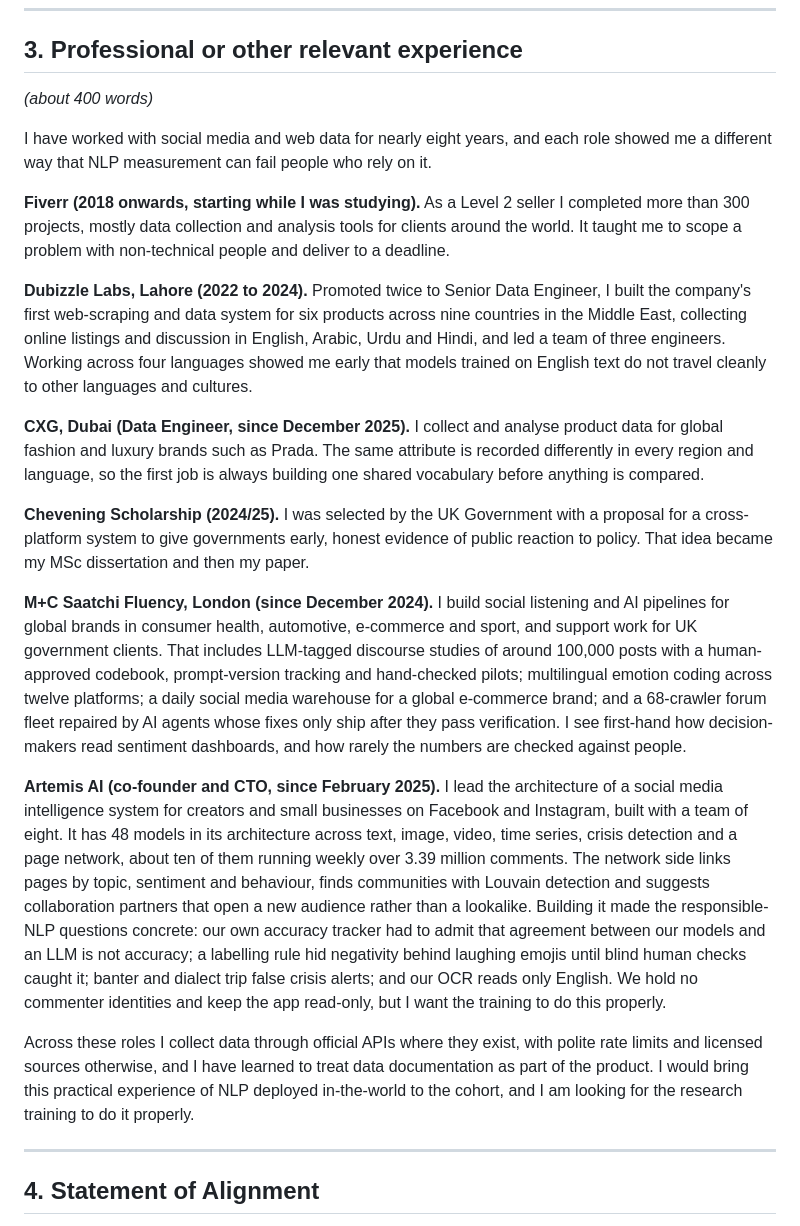
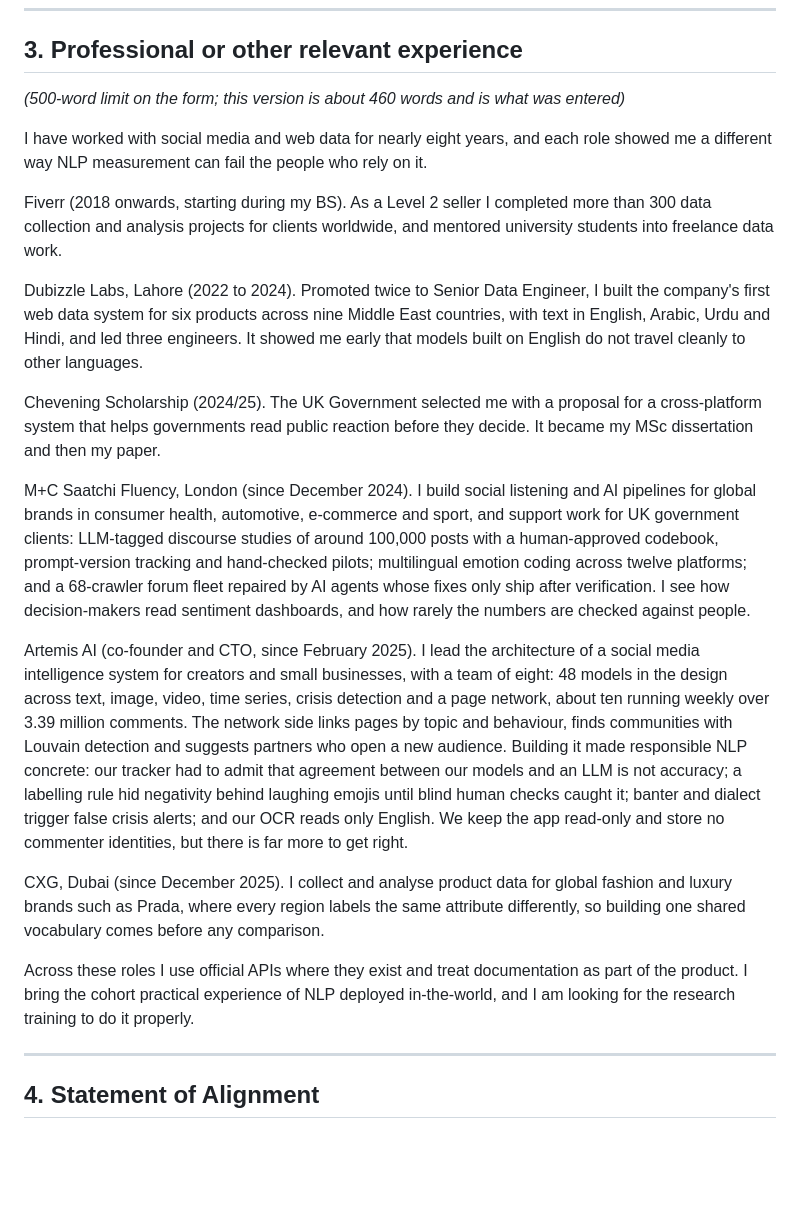
Before and after one commit to asad-ikram-mc/phd_quest, a Markdown page: Edinburgh Application/STAGE1_FORM_ANSWERS_2027.md, the part around the change. Drawn GitHub-style; blank space fills up the shorter version.

Commit message:
Edinburgh Stage 1: 500-word professional section as entered
Co-Authored-By: Claude Opus 5.5 <noreply@anthropic.com>

```diff
--- a/Edinburgh Application/STAGE1_FORM_ANSWERS_2027.md
+++ b/Edinburgh Application/STAGE1_FORM_ANSWERS_2027.md
@@ -47,23 +47,23 @@ My research experience has one thread: measuring public opinion from social medi
 ---
 
 ## 3. Professional or other relevant experience
-*(about 400 words)*
+*(500-word limit on the form; this version is about 460 words and is what was entered)*
 
-I have worked with social media and web data for nearly eight years, and each role showed me a different way that NLP measurement can fail people who rely on it.
+I have worked with social media and web data for nearly eight years, and each role showed me a different way NLP measurement can fail the people who rely on it.
 
-**Fiverr (2018 onwards, starting while I was studying).** As a Level 2 seller I completed more than 300 projects, mostly data collection and analysis tools for clients around the world. It taught me to scope a problem with non-technical people and deliver to a deadline.
+Fiverr (2018 onwards, starting during my BS). As a Level 2 seller I completed more than 300 data collection and analysis projects for clients worldwide, and mentored university students into freelance data work.
 
-**Dubizzle Labs, Lahore (2022 to 2024).** Promoted twice to Senior Data Engineer, I built the company's first web-scraping and data system for six products across nine countries in the Middle East, collecting online listings and discussion in English, Arabic, Urdu and Hindi, and led a team of three engineers. Working across four languages showed me early that models trained on English text do not travel cleanly to other languages and cultures.
+Dubizzle Labs, Lahore (2022 to 2024). Promoted twice to Senior Data Engineer, I built the company's first web data system for six products across nine Middle East countries, with text in English, Arabic, Urdu and Hindi, and led three engineers. It showed me early that models built on English do not travel cleanly to other languages.
 
-**CXG, Dubai (Data Engineer, since December 2025).** I collect and analyse product data for global fashion and luxury brands such as Prada. The same attribute is recorded differently in every region and language, so the first job is always building one shared vocabulary before anything is compared.
+Chevening Scholarship (2024/25). The UK Government selected me with a proposal for a cross-platform system that helps governments read public reaction before they decide. It became my MSc dissertation and then my paper.
 
-**Chevening Scholarship (2024/25).** I was selected by the UK Government with a proposal for a cross-platform system to give governments early, honest evidence of public reaction to policy. That idea became my MSc dissertation and then my paper.
+M+C Saatchi Fluency, London (since December 2024). I build social listening and AI pipelines for global brands in consumer health, automotive, e-commerce and sport, and support work for UK government clients: LLM-tagged discourse studies of around 100,000 posts with a human-approved codebook, prompt-version tracking and hand-checked pilots; multilingual emotion coding across twelve platforms; and a 68-crawler forum fleet repaired by AI agents whose fixes only ship after verification. I see how decision-makers read sentiment dashboards, and how rarely the numbers are checked against people.
 
-**M+C Saatchi Fluency, London (since December 2024).** I build social listening and AI pipelines for global brands in consumer health, automotive, e-commerce and sport, and support work for UK government clients. That includes LLM-tagged discourse studies of around 100,000 posts with a human-approved codebook, prompt-version tracking and hand-checked pilots; multilingual emotion coding across twelve platforms; a daily social media warehouse for a global e-commerce brand; and a 68-crawler forum fleet repaired by AI agents whose fixes only ship after they pass verification. I see first-hand how decision-makers read sentiment dashboards, and how rarely the numbers are checked against people.
+Artemis AI (co-founder and CTO, since February 2025). I lead the architecture of a social media intelligence system for creators and small businesses, with a team of eight: 48 models in the design across text, image, video, time series, crisis detection and a page network, about ten running weekly over 3.39 million comments. The network side links pages by topic and behaviour, finds communities with Louvain detection and suggests partners who open a new audience. Building it made responsible NLP concrete: our tracker had to admit that agreement between our models and an LLM is not accuracy; a labelling rule hid negativity behind laughing emojis until blind human checks caught it; banter and dialect trigger false crisis alerts; and our OCR reads only English. We keep the app read-only and store no commenter identities, but there is far more to get right.
 
-**Artemis AI (co-founder and CTO, since February 2025).** I lead the architecture of a social media intelligence system for creators and small businesses on Facebook and Instagram, built with a team of eight. It has 48 models in its architecture across text, image, video, time series, crisis detection and a page network, about ten of them running weekly over 3.39 million comments. The network side links pages by topic, sentiment and behaviour, finds communities with Louvain detection and suggests collaboration partners that open a new audience rather than a lookalike. Building it made the responsible-NLP questions concrete: our own accuracy tracker had to admit that agreement between our models and an LLM is not accuracy; a labelling rule hid negativity behind laughing emojis until blind human checks caught it; banter and dialect trip false crisis alerts; and our OCR reads only English. We hold no commenter identities and keep the app read-only, but I want the training to do this properly.
+CXG, Dubai (since December 2025). I collect and analyse product data for global fashion and luxury brands such as Prada, where every region labels the same attribute differently, so building one shared vocabulary comes before any comparison.
 
-Across these roles I collect data through official APIs where they exist, with polite rate limits and licensed sources otherwise, and I have learned to treat data documentation as part of the product. I would bring this practical experience of NLP deployed in-the-world to the cohort, and I am looking for the research training to do it properly.
+Across these roles I use official APIs where they exist and treat documentation as part of the product. I bring the cohort practical experience of NLP deployed in-the-world, and I am looking for the research training to do it properly.
 
 ---
 
```
